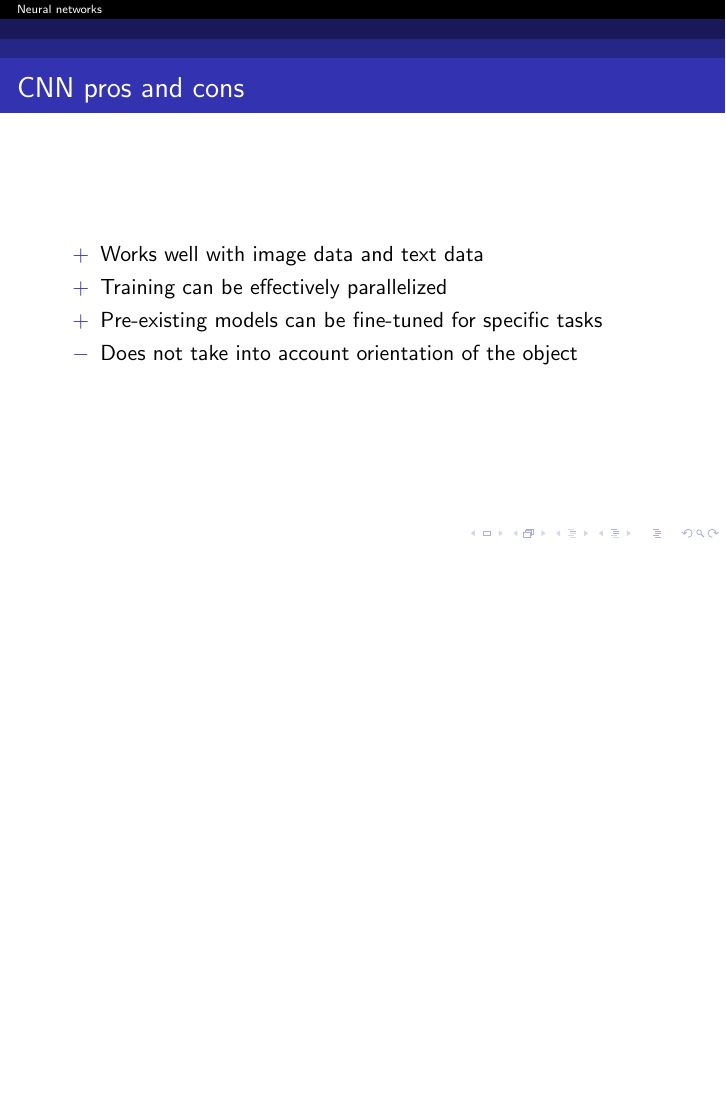
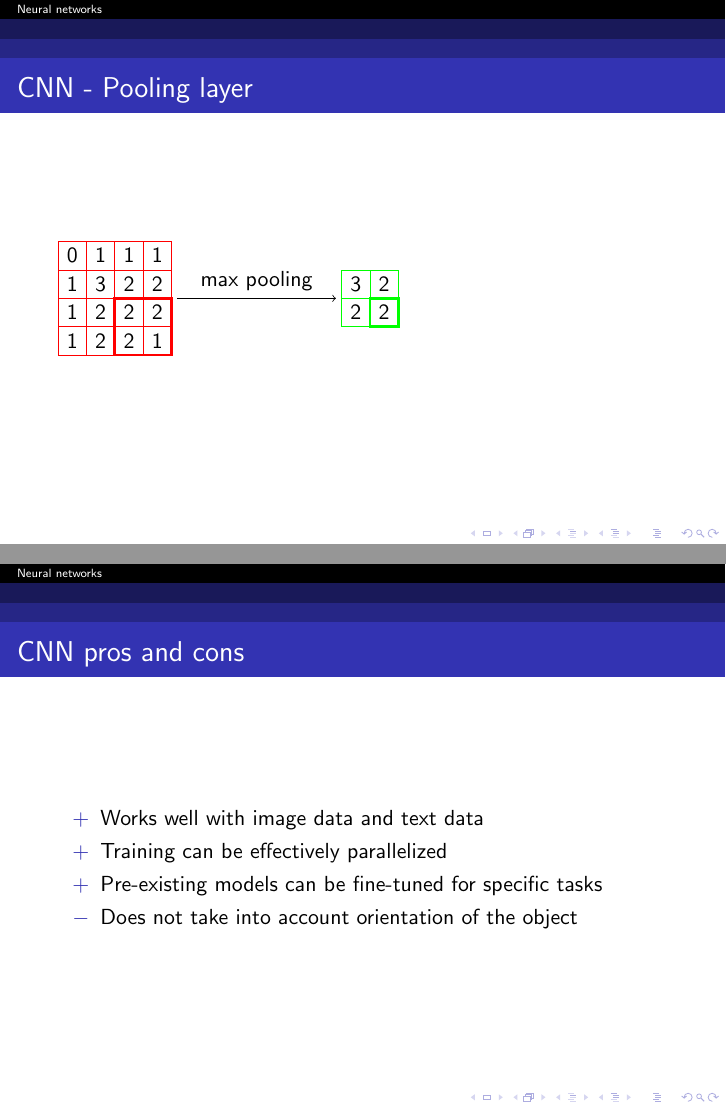
Before and after one commit to ousou/neural-net-slides, LaTeX slides (neural_net_slides.tex): page 62 of 74 before the commit and pages 63 and 68 of 80 after it, the two joined at a grey line, the shorter picture padded with empty space. Compiled offline with pdfLaTeX.

Commit message:
Max pooling animation done

```diff
--- a/neural_net_slides.tex
+++ b/neural_net_slides.tex
@@ -367,14 +367,14 @@
 \node at (6.25,-0.75) {1};
 }
 \onslide<17-17>{
-\draw[step=0.5cm,color=blue, line width=0.5mm] (-0.5,-0) rectangle (0.5,0);
+\draw[step=0.5cm,color=blue, line width=0.5mm] (-0.5,-1) rectangle (0.5,0);
 \draw[step=0.5cm,color=red, line width=0.5mm] (6.5-0.001,-1-0.001) rectangle (7,-0.5);
 }
 \onslide<17->{
 \node at (6.75,-0.75) {2};
 }
 \onslide<18-18>{
-\draw[step=0.5cm,color=blue, line width=0.5mm] (0,-0) rectangle (1,0);
+\draw[step=0.5cm,color=blue, line width=0.5mm] (0,-1) rectangle (1,0);
 \draw[step=0.5cm,color=red, line width=0.5mm] (7-0.001,-1-0.001) rectangle (7.5,-0.5);
 }
 \onslide<18->{
@@ -400,6 +400,68 @@
 			\onslide<5->{\item {For instance if we use max pooling with a filter of size 2x2 we discard 75 percent of the values}}
 			\end{itemize}
 	\end{itemize}
+  \end{frame}
+
+
+  \begin{frame}
+    \frametitle{CNN - Pooling layer}
+\begin{tikzpicture}
+\draw[step=0.5cm,color=red] (-0.001,-1-0.001) grid (2,1);
+\node at (0.25,0.75) {0};
+\node at (0.75,0.75) {1};
+\node at (1.25,0.75) {1};
+\node at (1.75,0.75) {1};
+\node at (0.25,0.25) {1};
+\node at (0.75,0.25) {3};
+\node at (1.25,0.25) {2};
+\node at (1.75,0.25) {2};
+\node at (0.25,-0.25) {1};
+\node at (0.75,-0.25) {2};
+\node at (1.25,-0.25) {2};
+\node at (1.75,-0.25) {2};
+\node at (0.25,-0.75) {1};
+\node at (0.75,-0.75) {2};
+\node at (1.25,-0.75) {2};
+\node at (1.75,-0.75) {1};
+
+\onslide<2-3>{
+\draw[step=0.5cm,color=red, line width=0.5mm] (0-0.001,0-0.001) rectangle (1,1);
+}
+\onslide<2->{
+\draw[step=0.5cm,color=green] (5-0.001,-0.5-0.001) grid (6,0.5);
+}
+\onslide<3->{
+\path[->] (2.1,0) edge node[above] {max pooling}(4.9,0);
+\node at (5.25,0.25) {3};
+}
+\onslide<3-3>{
+\draw[step=0.5cm,color=green, line width=0.5mm] (5-0.001,0.001) rectangle (5.5,0.5);
+}
+\onslide<4->{
+\node at (5.75,0.25) {2};
+}
+\onslide<4-4>{
+\draw[step=0.5cm,color=red, line width=0.5mm] (1-0.001,0-0.001) rectangle (2,1);
+
+\draw[step=0.5cm,color=green, line width=0.5mm] (5.5-0.001,0.001) rectangle (6,0.5);
+}
+\onslide<5->{
+\node at (5.25,-0.25) {2};
+}
+\onslide<5-5>{
+\draw[step=0.5cm,color=red, line width=0.5mm] (0-0.001,-1-0.001) rectangle (1,0);
+
+\draw[step=0.5cm,color=green, line width=0.5mm] (5-0.001,-0.5-0.001) rectangle (5.5,0);
+}
+\onslide<6->{
+\node at (5.75,-0.25) {2};
+}
+\onslide<6-6>{
+\draw[step=0.5cm,color=red, line width=0.5mm] (1-0.001,-1-0.001) rectangle (2,0);
+
+\draw[step=0.5cm,color=green, line width=0.5mm] (5.5-0.001,-0.5-0.001) rectangle (6,0);
+}
+\end{tikzpicture}
   \end{frame}
   \begin{frame}
     \frametitle{CNN pros and cons}
```
Also changed, not shown: neural_net_slides.pdf, 4 other files.
